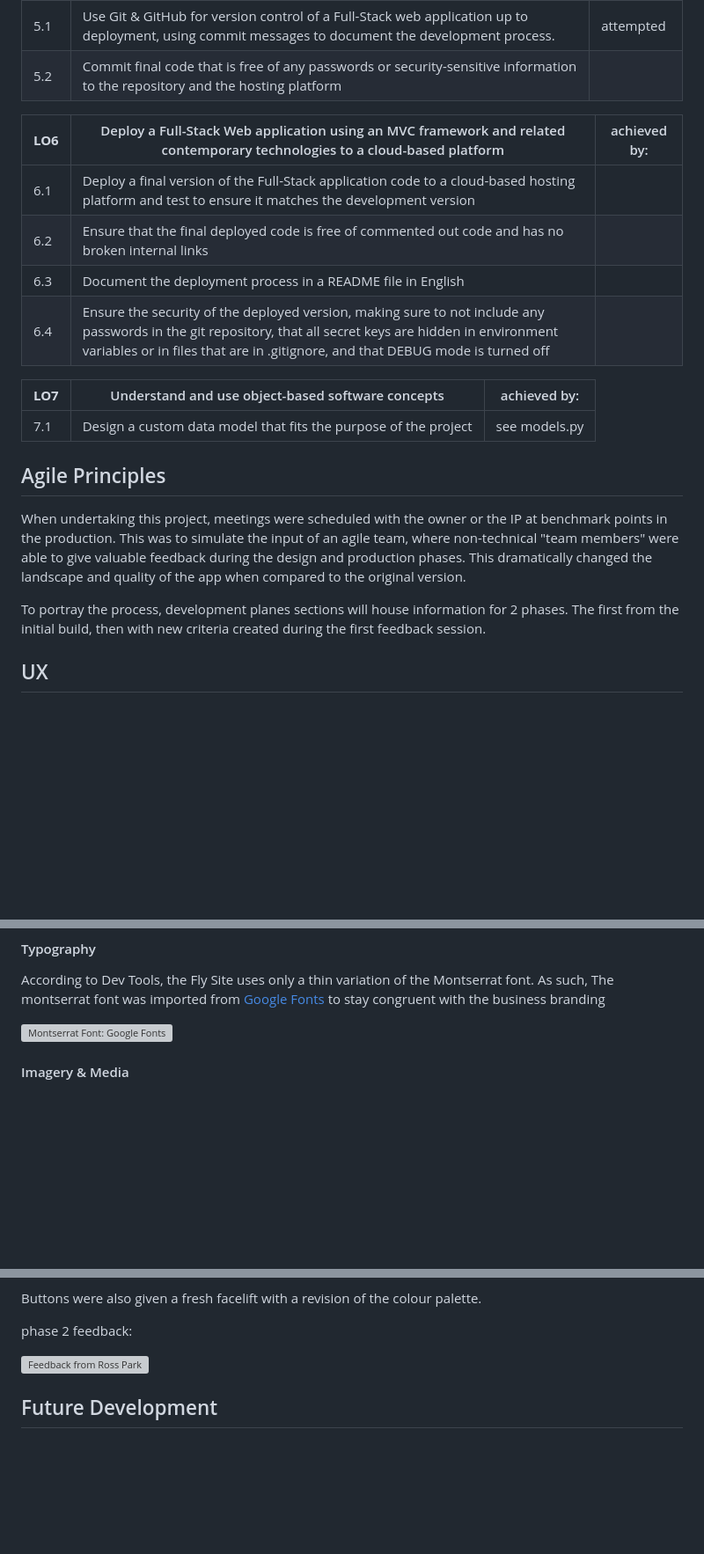
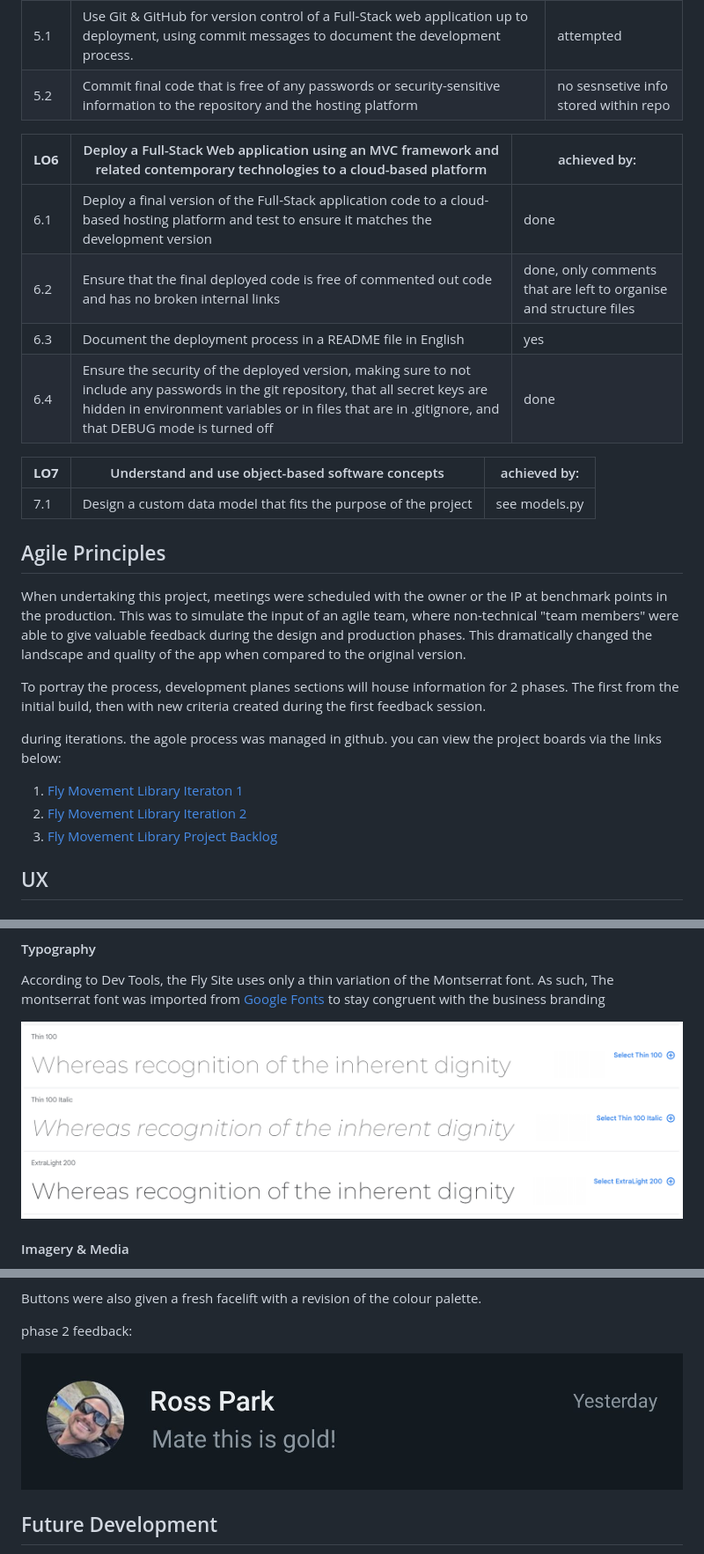
Before and after one commit to Cal-Rex/milestone-project-4-fly-movement-library, a Markdown page: README.md, 3 parts joined by grey strips. Shown: that part at 88% size. Drawn GitHub-style; blank space fills up the shorter version; grey boxes are pictures that could not be loaded.

Commit message:
final commit ahead of submission

```diff
--- a/README.md
+++ b/README.md
@@ -107,14 +107,14 @@ The First version of this Project is to be submitted as an assessment piece as p
 | **LO5** | Use a distributed version control system and a repository hosting service to document, develop and maintain a Full-Stack Web application using an MVC framework and related contemporary technologies | achieved by: |
 | ------- | ------------------------------------------------------------ | ------------ |
 | 5.1 |	Use Git & GitHub for version control of a Full-Stack web application up to deployment, using commit messages to document the development process. |  attempted  |
-| 5.2 |	Commit final code that is free of any passwords or security-sensitive information to the repository and the hosting platform |    |
+| 5.2 |	Commit final code that is free of any passwords or security-sensitive information to the repository and the hosting platform | no sesnsetive info stored within repo |
 
 | **LO6** | Deploy a Full-Stack Web application using an MVC framework and related contemporary technologies to a cloud-based platform | achieved by: |
 | ------- | -------------------------------------------------------------------------------------------------------------------------- | ------------ |
-| 6.1 |	Deploy a final version of the Full-Stack application code to a cloud-based hosting platform and test to ensure it matches the development version |
-| 6.2 |	Ensure that the final deployed code is free of commented out code and has no broken internal links |    |
-| 6.3 |	Document the deployment process in a README file in English |    |
-| 6.4 |	Ensure the security of the deployed version, making sure to not include any passwords in the git repository, that all secret keys are hidden in environment variables or in files that are in .gitignore, and that DEBUG mode is turned off |    |
+| 6.1 |	Deploy a final version of the Full-Stack application code to a cloud-based hosting platform and test to ensure it matches the development version | done |
+| 6.2 |	Ensure that the final deployed code is free of commented out code and has no broken internal links | done, only comments that are left to organise and structure files |
+| 6.3 |	Document the deployment process in a README file in English | yes |
+| 6.4 |	Ensure the security of the deployed version, making sure to not include any passwords in the git repository, that all secret keys are hidden in environment variables or in files that are in .gitignore, and that DEBUG mode is turned off | done |
 
 | **LO7** | Understand and use object-based software concepts | achieved by: |
 | ------- | ------------------------------------------------- | ------------ |
@@ -127,6 +127,12 @@ When undertaking this project, meetings were scheduled with the owner or the IP
 
 To portray the process, development planes sections will house information for 2 phases. The first from the initial build, then with new criteria created during the first feedback session.
 
+during iterations. the agole process was managed in github. you can view the project boards via the links below:
+
+1. [Fly Movement Library Iteraton 1](https://github.com/users/Cal-Rex/projects/7)
+2. [Fly Movement Library Iteration 2](https://github.com/users/Cal-Rex/projects/9)
+3. [Fly Movement Library Project Backlog](https://github.com/users/Cal-Rex/projects/10)
+
 ## UX
 
 ### Research
@@ -356,7 +362,7 @@ As site palette only generated "like-colours" for the app, original brand colour
 
 According to Dev Tools, the Fly Site uses only a thin variation of the Montserrat font. As such, The montserrat font was imported from [Google Fonts](https://fonts.google.com/) to stay congruent with the business branding
 
-![Montserrat Font: Google Fonts](/static/media/readme-media/montserrat-font-google.png)
+![Montserrat Font: Google Fonts](/readme-media/montserrat-font-google.png)
 
 
 #### Imagery & Media
@@ -577,7 +583,7 @@ Buttons were also given a fresh facelift with a revision of the colour palette.
 
 phase 2 feedback:
 
-![Feedback from Ross Park](/static/media/readme-media/stakeholder-feedback-phase-2.jpg)
+![Feedback from Ross Park](/readme-media/stakeholder-feedback-phase-2.jpg)
 
 
 ## Future Development
```
Also changed, not shown: other parts of README.md (+17 -16 lines), TESTING.md (+30 -64 lines), notes from tutors.md (deleted, +0 -9 lines).
